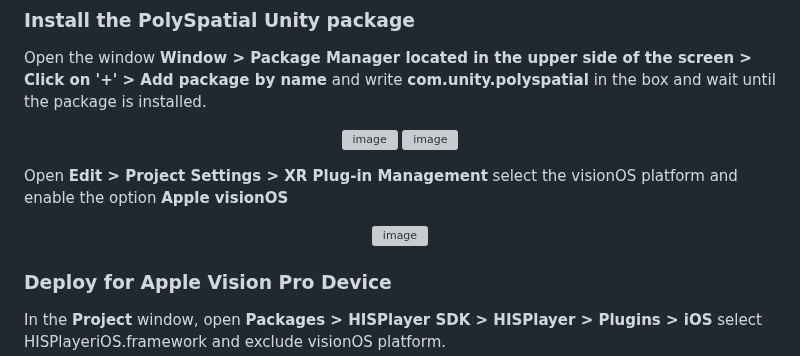
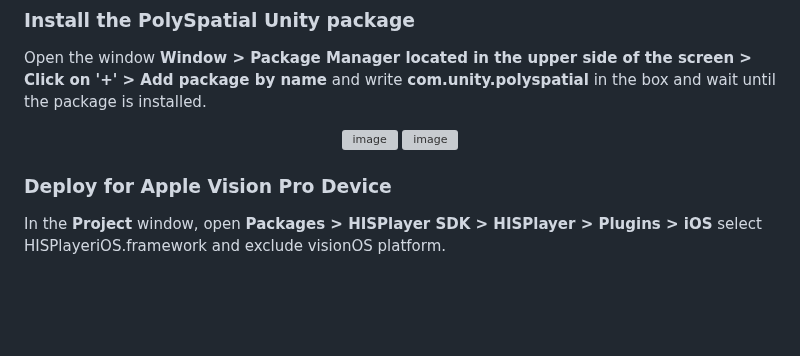
Before and after one commit to HISPlayer/UnityVisionOS-SDK, a Markdown page: setup-guide.md, the part around the change. Drawn GitHub-style; blank space fills up the shorter version; grey boxes are pictures that could not be loaded.

```diff
--- a/setup-guide.md
+++ b/setup-guide.md
@@ -62,12 +62,6 @@ Open the window **Window > Package Manager located in the upper side of the scre
 <p align="center">
 <img width=35% alt="image" src="https://github.com/HISPlayer/UnityVisionOS-SDK/assets/47497948/bb06febd-a942-4948-835d-5a6fe23e911a">
 <img width=35% alt="image" src="https://github.com/HISPlayer/UnityVisionOS-SDK/assets/47497948/fda546ce-080d-4dcb-9a66-f1a283d51d51">
-</p>
-
-Open **Edit > Project Settings > XR Plug-in Management** select the visionOS platform and enable the option **Apple visionOS**
-
-<p align="center">
-  <img width=75% alt="image" src="https://github.com/HISPlayer/UnityVisionOS-SDK/assets/47497948/9d9c4fee-94ad-451a-ae7c-6a17ef58ae9e">
 </p>
 
 ### Deploy for Apple Vision Pro Device
```
